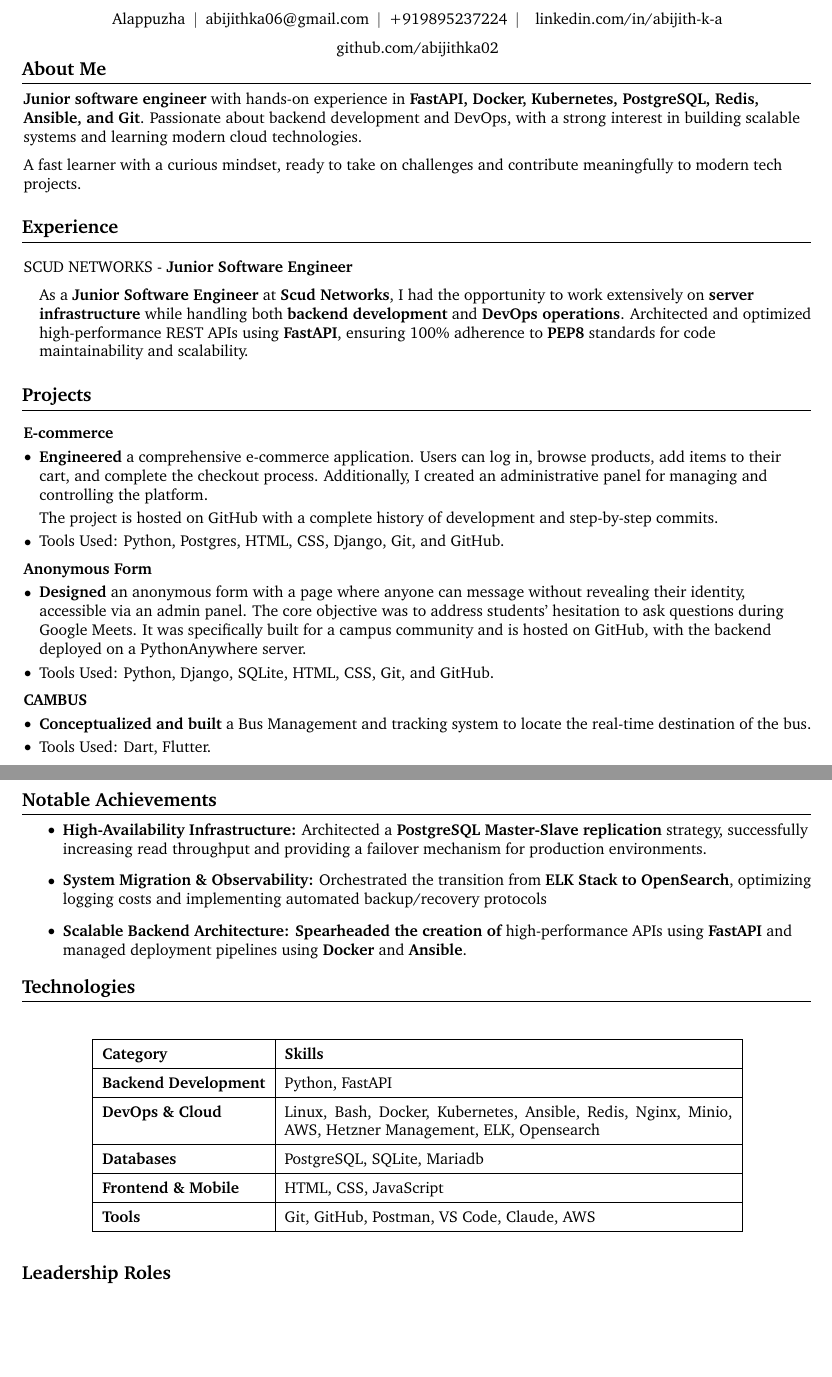
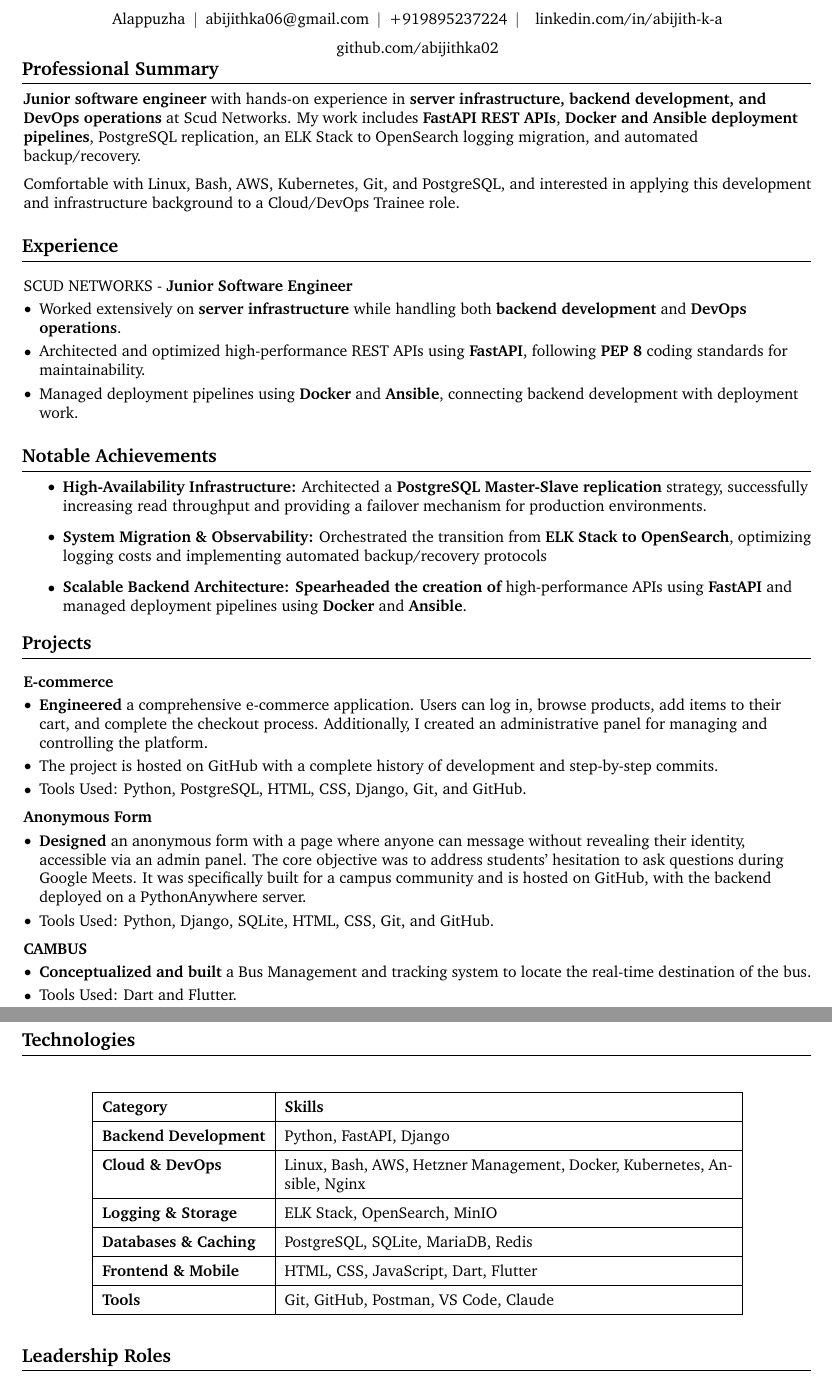
Before and after one commit to abijithka02/resume, a LaTeX document (main.tex): two parts of pages 1 and 2 of 2, joined at a grey line, cut so that both start at the same text, the shorter picture padded with empty space. Compiled offline with pdfLaTeX.

Commit message:
Tailor resume for Logiology Cloud DevOps trainee role

```diff
--- a/main.tex
+++ b/main.tex
@@ -139,17 +139,19 @@ parsep=0.10 cm, partopsep=0pt, itemsep=0pt, leftmargin=10pt ] }{ \end{itemize} }
 
 	\vspace{-0.3 cm}
 
-	\section{About Me}
+	\section{Professional Summary}
 
 	\begin{onecolentry}
-		\textbf{Junior software engineer} with hands-on experience in \textbf{FastAPI,
-		Docker, Kubernetes, PostgreSQL, Redis, Ansible, and Git}. Passionate about
-		backend development and DevOps, with a strong interest in building scalable systems
-		and learning modern cloud technologies.
+		\textbf{Junior software engineer} with hands-on experience in
+		\textbf{server infrastructure, backend development, and DevOps operations}
+		at Scud Networks. My work includes \textbf{FastAPI REST APIs},
+		\textbf{Docker and Ansible deployment pipelines}, PostgreSQL replication,
+		an ELK Stack to OpenSearch logging migration, and automated backup/recovery.
 		\vspace{0.2 cm}
 
-		A fast learner with a curious mindset, ready to take on challenges and
-		contribute meaningfully to modern tech projects.
+		Comfortable with Linux, Bash, AWS, Kubernetes, Git, and PostgreSQL, and
+		interested in applying this development and infrastructure background
+		to a Cloud/DevOps Trainee role.
 	\end{onecolentry}
 
 	\vspace{0.2 cm}
@@ -167,16 +169,32 @@ parsep=0.10 cm, partopsep=0pt, itemsep=0pt, leftmargin=10pt ] }{ \end{itemize} }
 	\vspace{0.10 cm}
 	\begin{onecolentry}
 		\begin{highlights}
-			As a \textbf{Junior Software Engineer} at \textbf{Scud Networks}, I had
-			the opportunity to work extensively on \textbf{server infrastructure} while
+			\item Worked extensively on \textbf{server infrastructure} while
 			handling both \textbf{backend development} and \textbf{DevOps operations}.
-			Architected and optimized high-performance REST APIs using \textbf{FastAPI},
-			ensuring 100\% adherence to \textbf{PEP8} standards for code
-			maintainability and scalability.
+			\item Architected and optimized high-performance REST APIs using
+			\textbf{FastAPI}, following \textbf{PEP 8} coding standards for
+			maintainability.
+			\item Managed deployment pipelines using \textbf{Docker} and
+			\textbf{Ansible}, connecting backend development with deployment work.
 		\end{highlights}
 	\end{onecolentry}
 
 	\vspace{0.2 cm}
+
+	\section*{Notable Achievements}
+	\begin{itemize}
+		\item \textbf{High-Availability Infrastructure:} Architected a \textbf{PostgreSQL
+			Master-Slave replication} strategy, successfully increasing read
+			throughput and providing a failover mechanism for production environments.
+
+		\item \textbf{System Migration \& Observability:} Orchestrated the
+			transition from \textbf{ELK Stack to OpenSearch}, optimizing logging costs
+			and implementing automated backup/recovery protocols
+
+		\item \textbf{Scalable Backend Architecture:} \textbf{Spearheaded the
+			creation of} high-performance APIs using \textbf{FastAPI} and managed
+			deployment pipelines using \textbf{Docker} and \textbf{Ansible}.
+	\end{itemize}
 
 	\section{Projects}
 
@@ -196,8 +214,9 @@ parsep=0.10 cm, partopsep=0pt, itemsep=0pt, leftmargin=10pt ] }{ \end{itemize} }
 			checkout process. Additionally, I created an administrative panel for
 			managing and controlling the platform.
 
-			The project is hosted on GitHub with a complete history of development and
-			step-by-step commits. \item Tools Used: Python, Postgres, HTML, CSS,
+			\item The project is hosted on GitHub with a complete history of
+			development and step-by-step commits.
+			\item Tools Used: Python, PostgreSQL, HTML, CSS,
 			Django, Git, and GitHub.
 		\end{highlights}
 	\end{onecolentry}
@@ -232,8 +251,8 @@ parsep=0.10 cm, partopsep=0pt, itemsep=0pt, leftmargin=10pt ] }{ \end{itemize} }
 	\begin{onecolentry}
 		\begin{highlights}
 			\item \textbf{Conceptualized and built} a Bus Management and tracking
-			system to locate the real-time destination of the bus. \item Tools Used:
-			Dart, Flutter.
+			system to locate the real-time destination of the bus.
+			\item Tools Used: Dart and Flutter.
 		\end{highlights}
 	\end{onecolentry}
 	\vspace{0.2 cm}
@@ -277,21 +296,6 @@ parsep=0.10 cm, partopsep=0pt, itemsep=0pt, leftmargin=10pt ] }{ \end{itemize} }
 	\end{onecolentry}
 	\vspace{0.3 cm}
 
-	\section*{Notable Achievements}
-	\begin{itemize}
-		\item \textbf{High-Availability Infrastructure:} Architected a \textbf{PostgreSQL
-			Master-Slave replication} strategy, successfully increasing read
-			throughput and providing a failover mechanism for production environments.
-
-		\item \textbf{System Migration \& Observability:} Orchestrated the
-			transition from \textbf{ELK Stack to OpenSearch}, optimizing logging costs
-			and implementing automated backup/recovery protocols
-
-		\item \textbf{Scalable Backend Architecture:} \textbf{Spearheaded the
-			creation of} high-performance APIs using \textbf{FastAPI} and managed
-			deployment pipelines using \textbf{Docker} and \textbf{Ansible}.
-	\end{itemize}
-
 	\section{Technologies}
 
 	\vspace{0.2 cm}
@@ -303,15 +307,17 @@ parsep=0.10 cm, partopsep=0pt, itemsep=0pt, leftmargin=10pt ] }{ \end{itemize} }
 			\hline
 			\textbf{Category}            & \textbf{Skills}                                                                                         \\
 			\hline
-			\textbf{Backend Development} & Python, FastAPI                                                                                 \\
+			\textbf{Backend Development} & Python, FastAPI, Django \\
 			\hline
-			\textbf{DevOps \& Cloud}     & Linux, Bash, Docker, Kubernetes, Ansible, Redis, Nginx, Minio, AWS, Hetzner Management, ELK, Opensearch \\
+			\textbf{Cloud \& DevOps} & Linux, Bash, AWS, Hetzner Management, Docker, Kubernetes, Ansible, Nginx \\
 			\hline
-			\textbf{Databases}           & PostgreSQL, SQLite, Mariadb                                                                             \\
+			\textbf{Logging \& Storage} & ELK Stack, OpenSearch, MinIO \\
 			\hline
-			\textbf{Frontend \& Mobile}  & HTML, CSS, JavaScript                                                                    \\
+			\textbf{Databases \& Caching} & PostgreSQL, SQLite, MariaDB, Redis \\
 			\hline
-			\textbf{Tools}               & Git, GitHub, Postman, VS Code, Claude, AWS                                                                   \\
+			\textbf{Frontend \& Mobile} & HTML, CSS, JavaScript, Dart, Flutter \\
+			\hline
+			\textbf{Tools} & Git, GitHub, Postman, VS Code, Claude \\
 			\hline
 		\end{tabular}
 	\end{table}
```
